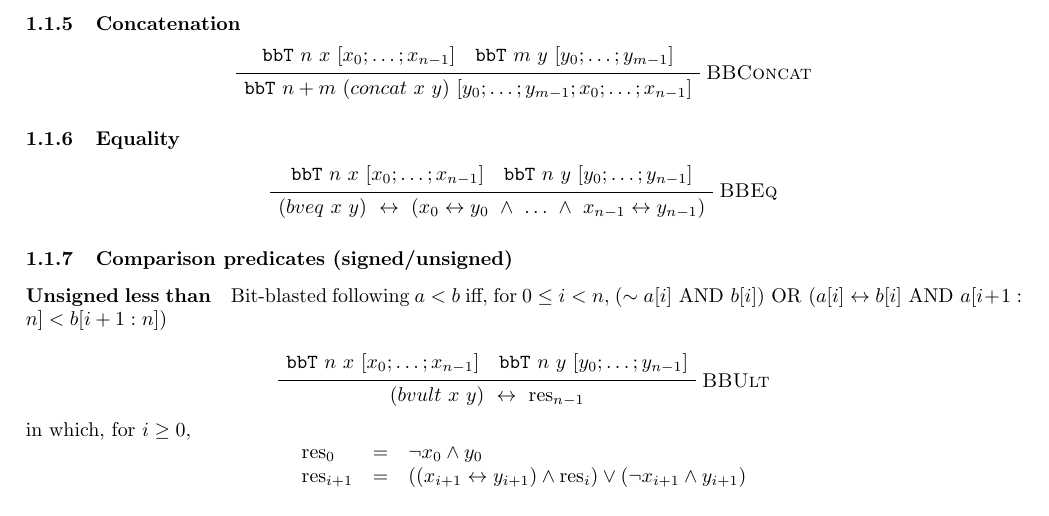
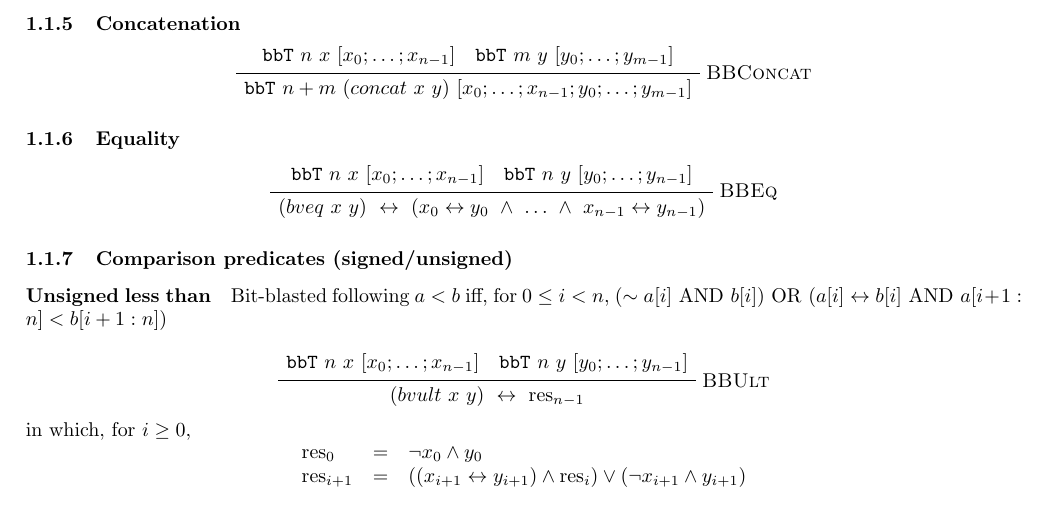
Before and after one commit to CVC4/signatures, a LaTeX document (doc/bv/bitblasting.tex): part of page 4 of 5, cut so that both start at the same text. Compiled offline with pdfLaTeX.

Commit message:
Added concat fix to doc

```diff
--- a/doc/bv/bitblasting.tex
+++ b/doc/bv/bitblasting.tex
@@ -221,7 +221,8 @@ List of rules for bit-blasting
        \AXC{\strut$\mathtt{bbT}\ n\ x\ [\enum[n-1]{x}[;][0]]\quad
           \mathtt{bbT}\ m\ y\ [\enum[m-1]{y}[;][0]]$}
        \RL{\textsc{BBConcat}}
-       \UIC{\strut$\mathtt{bbT}\ n+m\ (concat\ x\ y)\ [ \enum[m-1]{y}[;][0]; \enum[n-1]{x}[;][0]]$}
+       \UIC{\strut$\mathtt{bbT}\ n+m\ (concat\ x\ y)\ [
+       	\enum[n-1]{x}[;][0]; \enum[m-1]{y}[;][0]]$}
        \DP
      \]
 
```
